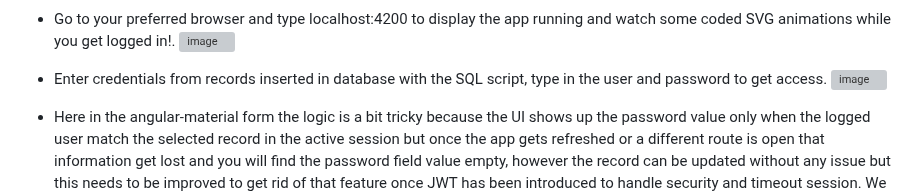
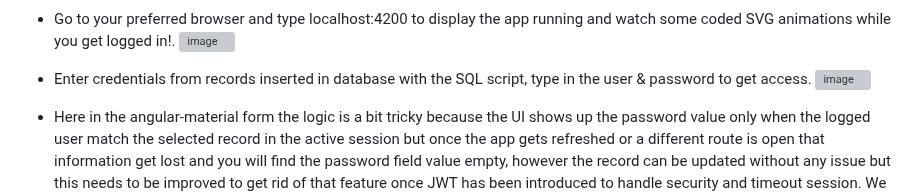
Before and after one commit to jassohektor/Angular-Starter-NET-API, a Markdown page: README.md, the part around the change. Drawn GitHub-style; grey boxes are pictures that could not be loaded.

```diff
--- a/README.md
+++ b/README.md
@@ -33,7 +33,7 @@ This project is an Angular Starter with .NET REST API &amp; SQL-DB which include
 * Go to your preferred browser and type localhost:4200 to display the app running and watch some coded SVG animations while you get logged in!.
 ![image](https://github.com/jassohektor/Angular-Starter-NET-API/assets/168608755/5b04d9f8-4cf5-4ba2-a71f-1f7c77808df8)
 
-* Enter credentials from records inserted in database with the SQL script, type in the user and password to get access.
+* Enter credentials from records inserted in database with the SQL script, type in the user & password to get access.
 ![image](https://github.com/jassohektor/Angular-Starter-NET-API/assets/168608755/67080ea6-43ae-4bb9-921b-a84cf79c0b9a)
 
 * Here in the angular-material form the logic is a bit tricky because the UI shows up the password value only when the logged user match the selected record in the active session but once the app gets refreshed or a different route is open that information get lost and you will find the password field value empty, however the record can be updated without any issue but this needs to be improved to get rid of that feature once JWT has been introduced to handle security and timeout session. We don't want to hold up any sensitive data right? anyways the reason that field comes empty is due the SHA2_512 bytes that cannot be decrypted.
```
